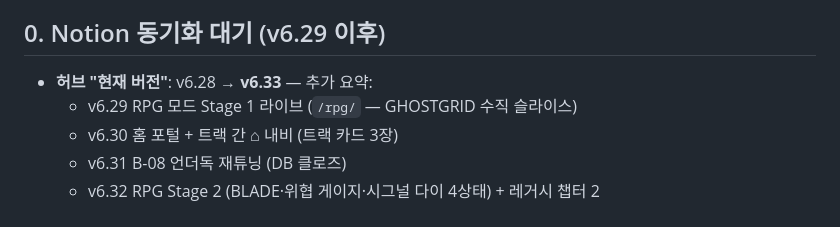
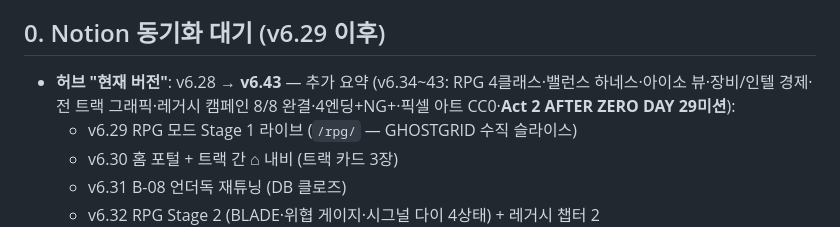
Before and after one commit to KOYUBIN/Dead_Nexus, a Markdown page: playtesting/balance-issues-digest.md, the part around the change. GitHub-like rendering.

Commit message:
docs: 다이제스트 Notion 대기 섹션 v6.43 현행화
Co-Authored-By: Claude Fable 5 <noreply@anthropic.com>
Claude-Session: https://claude.ai/code/session_014QZVrsuRLXthXDcJxDz4sH

```diff
--- a/playtesting/balance-issues-digest.md
+++ b/playtesting/balance-issues-digest.md
@@ -6,7 +6,7 @@
 
 ## 0. Notion 동기화 대기 (v6.29 이후)
 
-- **허브 "현재 버전"**: v6.28 → **v6.33** — 추가 요약:
+- **허브 "현재 버전"**: v6.28 → **v6.43** — 추가 요약 (v6.34~43: RPG 4클래스·밸런스 하네스·아이소 뷰·장비/인텔 경제·전 트랙 그래픽·레거시 캠페인 8/8 완결·4엔딩+NG+·픽셀 아트 CC0·**Act 2 AFTER ZERO DAY 29미션**):
   - v6.29 RPG 모드 Stage 1 라이브 (`/rpg/` — GHOSTGRID 수직 슬라이스)
   - v6.30 홈 포털 + 트랙 간 ⌂ 내비 (트랙 카드 3장)
   - v6.31 B-08 언더독 재튜닝 (DB 클로즈)
```
